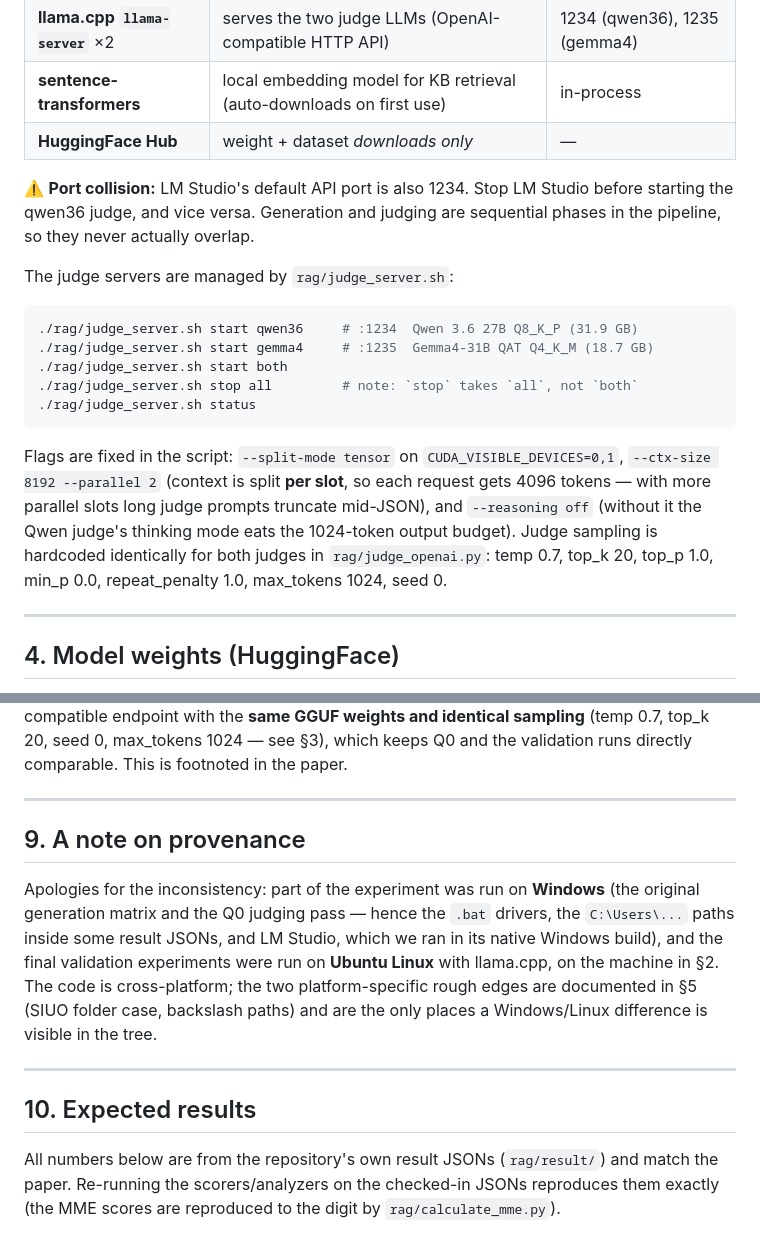
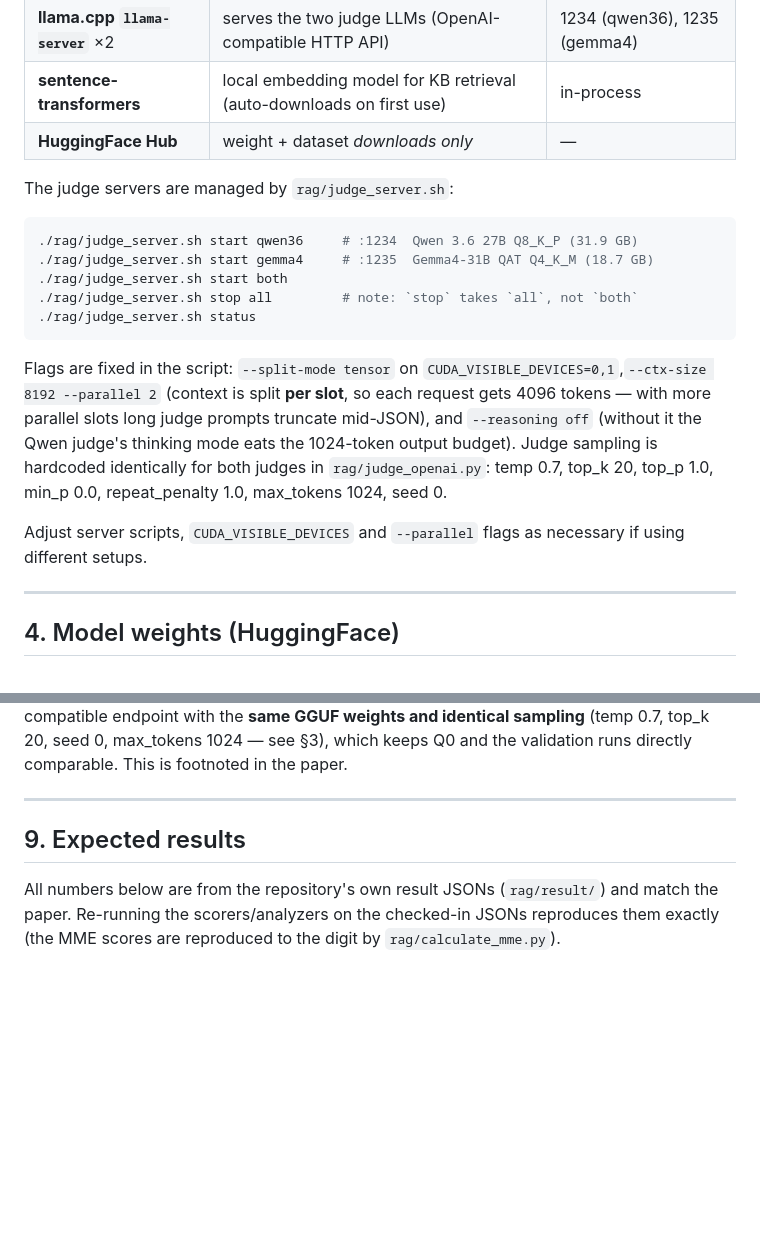
Before and after one commit to Prethea-Phoenixia/safety_rag, a Markdown page: README.md, 2 parts joined by grey strips. Rendered like a GitHub page; blank space fills up the shorter version.

````diff
--- a/README.md
+++ b/README.md
@@ -77,11 +45,6 @@ LM Studio, and [llama.cpp](https://github.com/ggml-org/llama.cpp)
 | **llama.cpp `llama-server`** ×2 | serves the two judge LLMs (OpenAI-compatible HTTP API) | 1234 (qwen36), 1235 (gemma4) |
 | **sentence-transformers** | local embedding model for KB retrieval (auto-downloads on first use) | in-process |
 | **HuggingFace Hub** | weight + dataset *downloads only* | — |
-
-⚠️ **Port collision:** LM Studio's default API port is also 1234. Stop LM
-Studio before starting the qwen36 judge, and vice versa. Generation and
-judging are sequential phases in the pipeline, so they never actually
-overlap.
 
 The judge servers are managed by `rag/judge_server.sh`:
 
@@ -92,14 +55,9 @@ The judge servers are managed by `rag/judge_server.sh`:
 ./rag/judge_server.sh stop all         # note: `stop` takes `all`, not `both`
 ./rag/judge_server.sh status
 ```
+Flags are fixed in the script: `--split-mode tensor` on `CUDA_VISIBLE_DEVICES=0,1`,`--ctx-size 8192 --parallel 2` (context is split **per slot**, so each request gets 4096 tokens — with more parallel slots long judge prompts truncate mid-JSON), and `--reasoning off` (without it the Qwen judge's thinking mode eats the 1024-token output budget). Judge sampling is hardcoded identically for both judges in `rag/judge_openai.py`: temp 0.7, top_k 20, top_p 1.0, min_p 0.0, repeat_penalty 1.0, max_tokens 1024, seed 0.
 
-Flags are fixed in the script: `--split-mode tensor` on `CUDA_VISIBLE_DEVICES=0,1`,
-`--ctx-size 8192 --parallel 2` (context is split **per slot**, so each request
-gets 4096 tokens — with more parallel slots long judge prompts truncate
-mid-JSON), and `--reasoning off` (without it the Qwen judge's thinking mode
-eats the 1024-token output budget). Judge sampling is hardcoded identically
-for both judges in `rag/judge_openai.py`: temp 0.7, top_k 20, top_p 1.0,
-min_p 0.0, repeat_penalty 1.0, max_tokens 1024, seed 0.
+Adjust server scripts, `CUDA_VISIBLE_DEVICES` and `--parallel` flags as necessary if using different setups.
 
 ---
 
@@ -305,20 +254,8 @@ in the paper.
 
 ---
 
-## 9. A note on provenance
 
-Apologies for the inconsistency: part of the experiment was run on **Windows**
-(the original generation matrix and the Q0 judging pass — hence the `.bat`
-drivers, the `C:\Users\...` paths inside some result JSONs, and LM Studio,
-which we ran in its native Windows build), and the final validation
-experiments were run on **Ubuntu Linux** with llama.cpp, on the machine in
-§2. The code is cross-platform; the two platform-specific rough edges are
-documented in §5 (SIUO folder case, backslash paths) and are the only places
-a Windows/Linux difference is visible in the tree.
-
----
-
-## 10. Expected results
+## 9. Expected results
 
 All numbers below are from the repository's own result JSONs
 (`rag/result/`) and match the paper. Re-running the scorers/analyzers on the
````
Also changed, not shown: other parts of README.md (+15 -56 lines).
